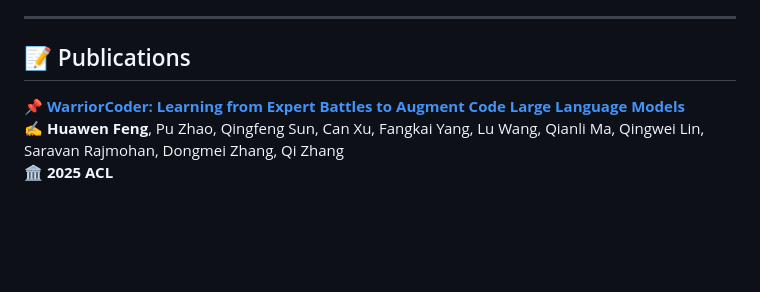
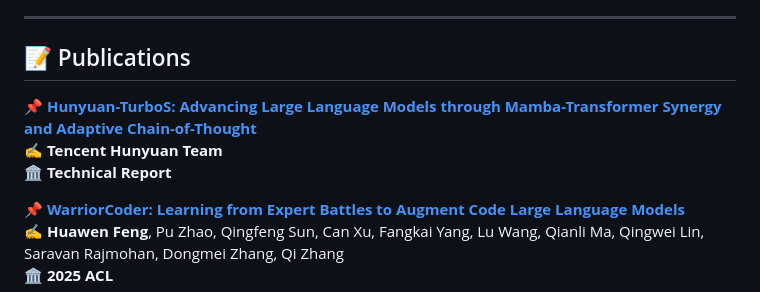
Before and after one commit to Bazzhuawenfeng/Bazzhuawenfeng.github.io, a Markdown page: README.md, the part around the change. GitHub-like rendering; blank space fills up the shorter version.

```diff
--- a/README.md
+++ b/README.md
@@ -27,6 +27,10 @@ The research focuses on hallucinations in LLMs and methods for resolving the pro
 ---
 
 ## 📝 Publications
+📌 **[Hunyuan-TurboS: Advancing Large Language Models through Mamba-Transformer Synergy and Adaptive Chain-of-Thought](https://arxiv.org/pdf/2505.15431)**<br>
+✍️ **Tencent Hunyuan Team**<br>
+🏛️ **Technical Report**
+
 📌 **[WarriorCoder: Learning from Expert Battles to Augment Code Large Language Models](https://arxiv.org/abs/2412.17395)**<br>
 ✍️ **Huawen Feng**, Pu Zhao, Qingfeng Sun, Can Xu, Fangkai Yang, Lu Wang, Qianli Ma, Qingwei Lin, Saravan Rajmohan, Dongmei Zhang, Qi Zhang<br>
 🏛️ **2025 ACL**
```
